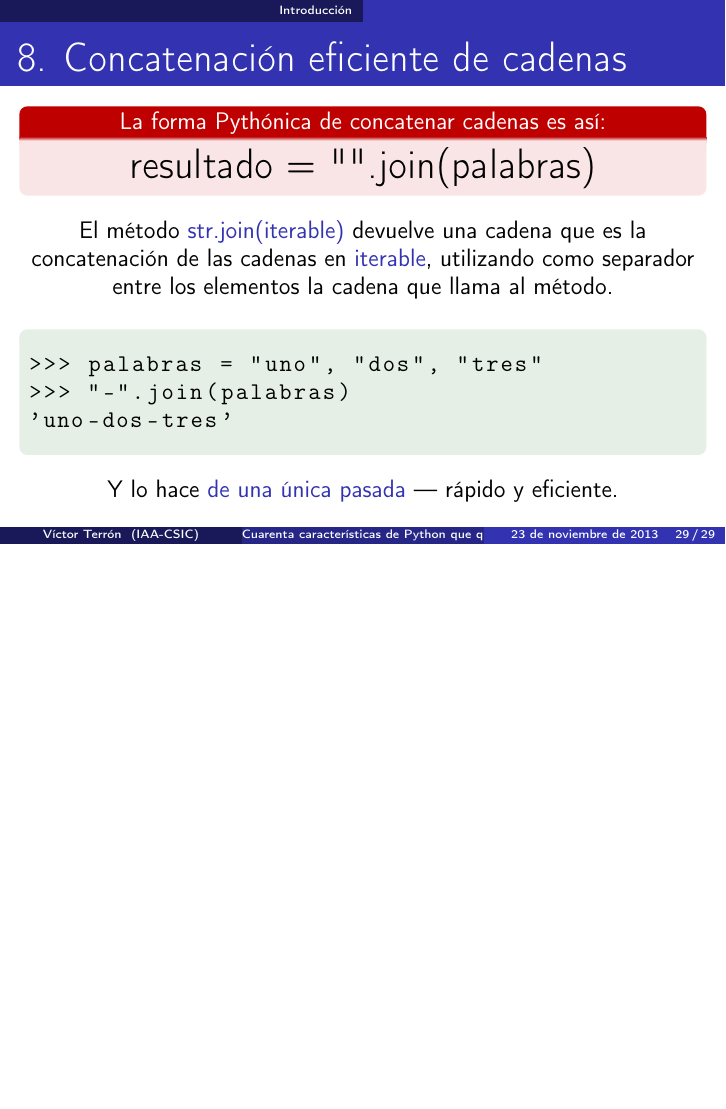
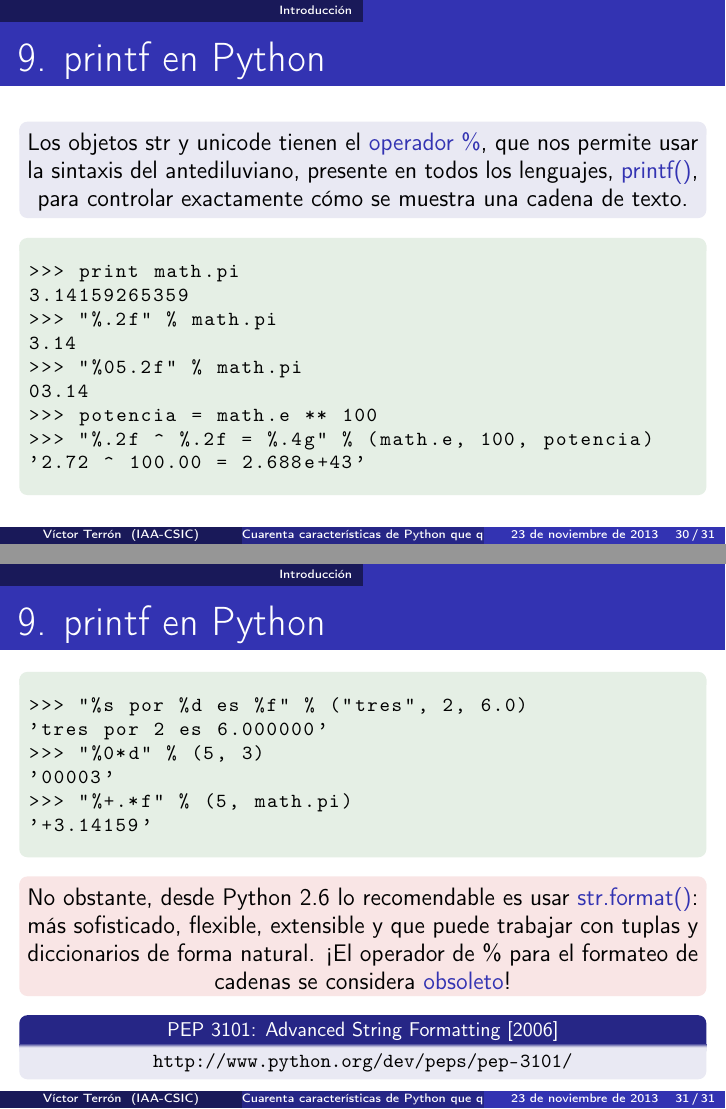
Before and after one commit to vterron/python-talks, LaTeX slides (python-cuarenta.tex): page 29 of 29 before the commit and pages 30 and 31 of 31 after it, the two joined at a grey line, the shorter picture padded with empty space. Compiled offline with pdfLaTeX.

Commit message:
Añade punto 9 — printf en Python

```diff
--- a/python-cuarenta.tex
+++ b/python-cuarenta.tex
@@ -672,4 +672,59 @@ else: !\color{blue}{\#}!{
   \end{center}
 \end{frame}
 
+\begin{frame}[fragile]{9. printf en Python}
+  \small
+  \begin{block}{}
+    \centering
+    Los objetos str y unicode tienen el \structure{operador \%}, que
+    nos permite usar la sintaxis del antediluviano, presente en todos
+    los lenguajes, \structure{printf()}, para controlar exactamente
+    cómo se muestra una cadena de texto.
+  \end{block}
+
+  \footnotesize
+  \begin{exampleblock}{}
+    \begin{lstlisting}
+>>> print math.pi
+3.14159265359
+>>> "%.2f" % math.pi
+3.14
+>>> "%05.2f" % math.pi
+03.14
+>>> potencia = math.e ** 100
+>>> "%.2f ^ %.2f = %.4g" % (math.e, 100, potencia)
+'2.72 ^ 100.00 = 2.688e+43'
+    \end{lstlisting}
+  \end{exampleblock}
+\end{frame}
+
+\begin{frame}[fragile]{9. printf en Python}
+  \footnotesize
+  \begin{exampleblock}{}
+    \begin{lstlisting}
+>>> "%s por %d es %f" % ("tres", 2, 6.0)
+'tres por 2 es 6.000000'
+>>> "%0*d" % (5, 3)
+'00003'
+>>> "%+.*f" % (5, math.pi)
+'+3.14159'
+    \end{lstlisting}
+  \end{exampleblock}
+
+  \begin{alertblock}{}
+    \centering
+    \small
+    No obstante, desde Python 2.6 lo recomendable es usar
+    \structure{str.format()}: más sofisticado, flexible, extensible y
+    que puede trabajar con tuplas y diccionarios de forma natural. ¡El
+    operador de \% para el formateo de cadenas se considera
+    \structure{obsoleto}!
+  \end{alertblock}
+
+  \begin{block}
+    {\centering PEP 3101: Advanced String Formatting [2006]}
+    \centering \url{http://www.python.org/dev/peps/pep-3101/}
+  \end{block}
+\end{frame}
+
 \end{document}
```
